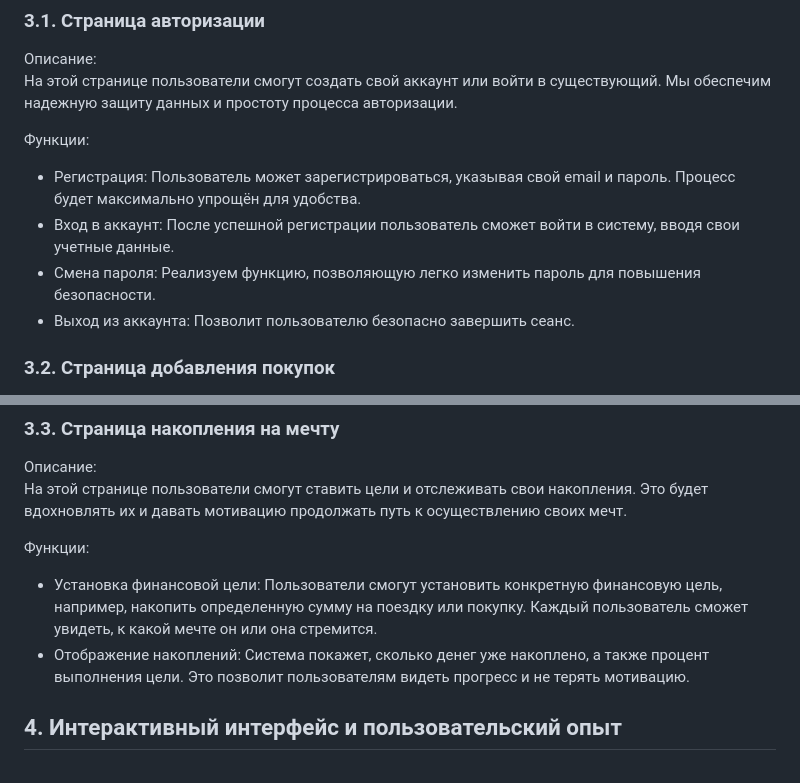
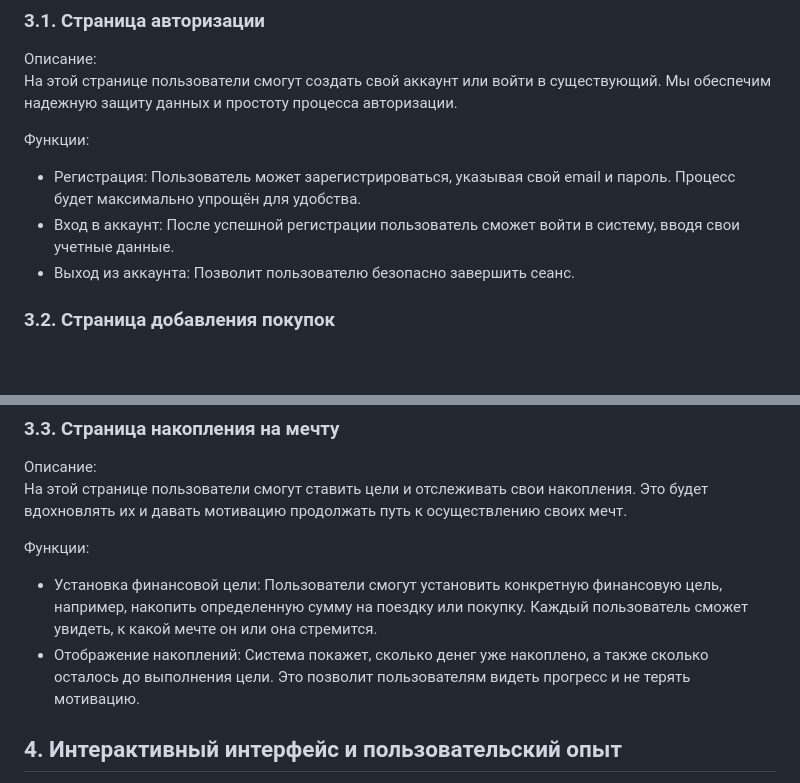
Before and after one commit to nikitachuev2/UIUX_CalculatorForDreams, a Markdown page: Bidinie.md, 2 parts joined by grey strips. Drawn GitHub-style; blank space fills up the shorter version.

```diff
--- a/Bidinie.md
+++ b/Bidinie.md
@@ -22,7 +22,6 @@
 Функции:
 - Регистрация: Пользователь может зарегистрироваться, указывая свой email и пароль. Процесс будет максимально упрощён для удобства.
 - Вход в аккаунт: После успешной регистрации пользователь сможет войти в систему, вводя свои учетные данные.
-- Смена пароля: Реализуем функцию, позволяющую легко изменить пароль для повышения безопасности.
 - Выход из аккаунта: Позволит пользователю безопасно завершить сеанс.
 
 
@@ -44,7 +43,7 @@
 
 Функции:
 - Установка финансовой цели: Пользователи смогут установить конкретную финансовую цель, например, накопить определенную сумму на поездку или покупку. Каждый пользователь сможет увидеть, к какой мечте он или она стремится.
-- Отображение накоплений: Система покажет, сколько денег уже накоплено, а также процент выполнения цели. Это позволит пользователям видеть прогресс и не терять мотивацию.
+- Отображение накоплений: Система покажет, сколько денег уже накоплено, а также сколько осталось до выполнения цели. Это позволит пользователям видеть прогресс и не терять мотивацию.
 
 
 ## 4. Интерактивный интерфейс и пользовательский опыт ##
```
Also changed, not shown: tz.md (added, +91 -0 lines).
